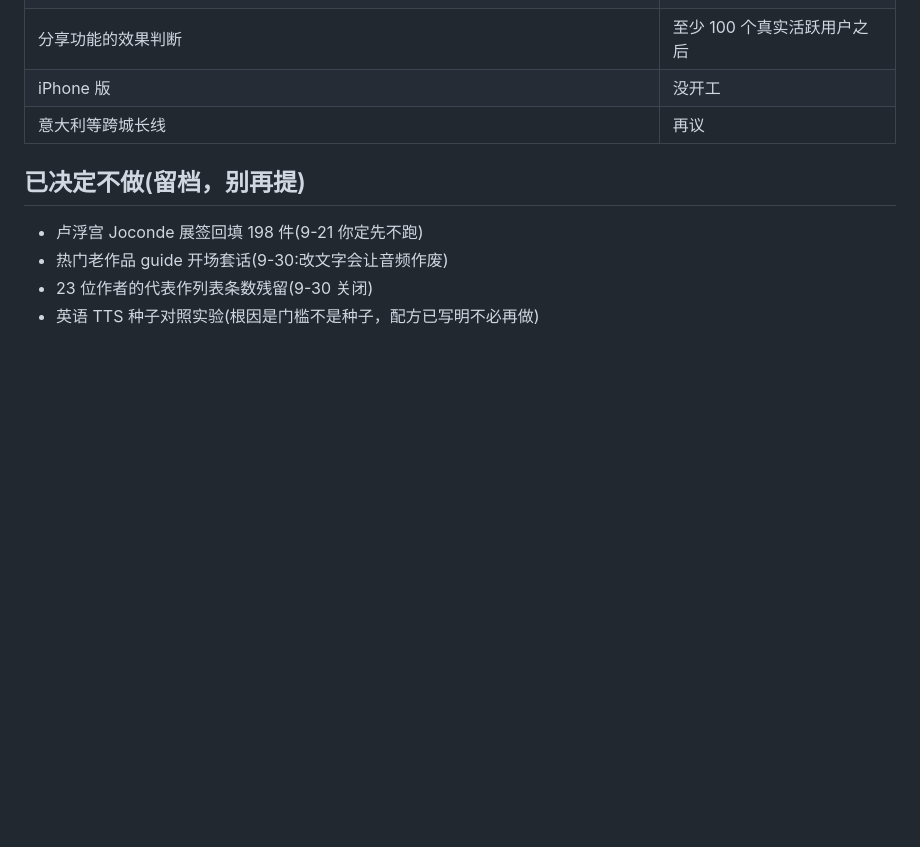
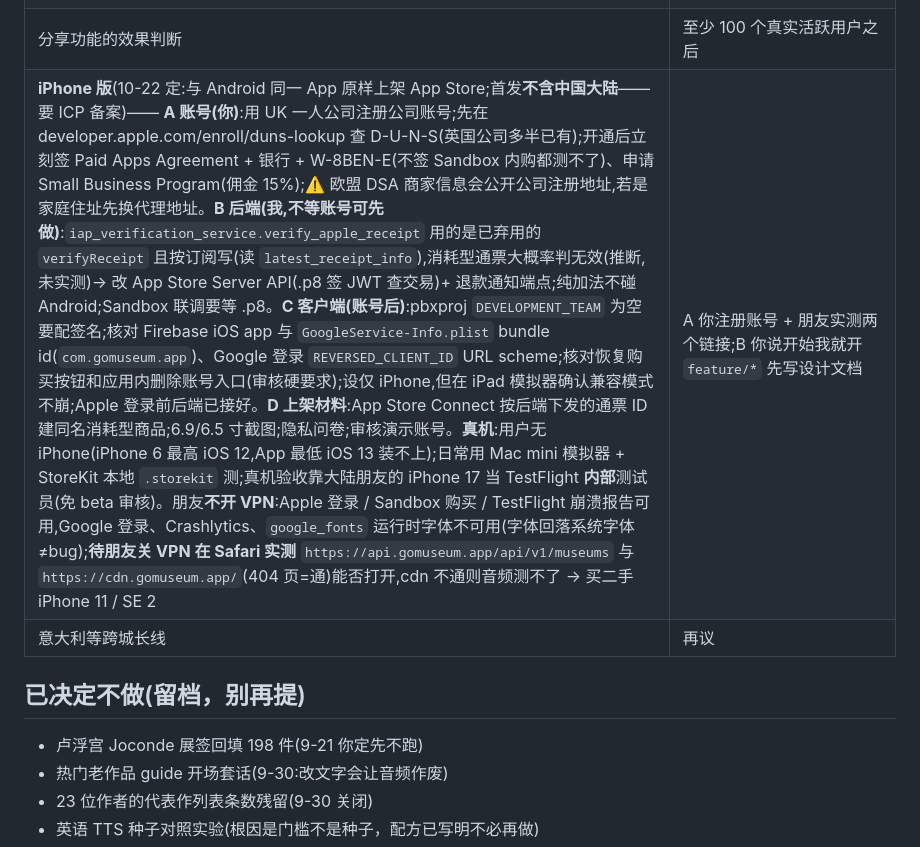
Before and after one commit to appcraft008-dev/GoMuseum, a Markdown page: docs/ops/backlog.md, the part around the change. Rendered like a GitHub page; blank space fills up the shorter version.

Commit message:
docs(ops): 台账记 iPhone 版上架计划(账号/后端校验/客户端/真机)
Co-Authored-By: Claude Opus 5.5 <noreply@anthropic.com>
Claude-Session: https://claude.ai/code/session_01AbPDrLj6a7tNaA4BhPDxQ3

```diff
--- a/docs/ops/backlog.md
+++ b/docs/ops/backlog.md
@@ -99,7 +99,7 @@
 | 退款后收回权益的链路 | 只有第一笔真实退款才能验证 |
 | nginx 限流阈值 | 观察项:有真实流量后看 error.log 的 excess 值 |
 | 分享功能的效果判断 | 至少 100 个真实活跃用户之后 |
-| iPhone 版 | 没开工 |
+| **iPhone 版**(10-22 定:与 Android 同一 App 原样上架 App Store;首发**不含中国大陆**——要 ICP 备案)—— **A 账号(你)**:用 UK 一人公司注册公司账号;先在 developer.apple.com/enroll/duns-lookup 查 D-U-N-S(英国公司多半已有);开通后立刻签 Paid Apps Agreement + 银行 + W-8BEN-E(不签 Sandbox 内购都测不了)、申请 Small Business Program(佣金 15%);⚠️ 欧盟 DSA 商家信息会公开公司注册地址,若是家庭住址先换代理地址。**B 后端(我,不等账号可先做)**:`iap_verification_service.verify_apple_receipt` 用的是已弃用的 `verifyReceipt` 且按订阅写(读 `latest_receipt_info`),消耗型通票大概率判无效(推断,未实测)→ 改 App Store Server API(.p8 签 JWT 查交易)+ 退款通知端点;纯加法不碰 Android;Sandbox 联调要等 .p8。**C 客户端(账号后)**:pbxproj `DEVELOPMENT_TEAM` 为空要配签名;核对 Firebase iOS app 与 `GoogleService-Info.plist` bundle id(`com.gomuseum.app`)、Google 登录 `REVERSED_CLIENT_ID` URL scheme;核对恢复购买按钮和应用内删除账号入口(审核硬要求);设仅 iPhone,但在 iPad 模拟器确认兼容模式不崩;Apple 登录前后端已接好。**D 上架材料**:App Store Connect 按后端下发的通票 ID 建同名消耗型商品;6.9/6.5 寸截图;隐私问卷;审核演示账号。**真机**:用户无 iPhone(iPhone 6 最高 iOS 12,App 最低 iOS 13 装不上);日常用 Mac mini 模拟器 + StoreKit 本地 `.storekit` 测;真机验收靠大陆朋友的 iPhone 17 当 TestFlight **内部**测试员(免 beta 审核)。朋友**不开 VPN**:Apple 登录 / Sandbox 购买 / TestFlight 崩溃报告可用,Google 登录、Crashlytics、`google_fonts` 运行时字体不可用(字体回落系统字体≠bug);**待朋友关 VPN 在 Safari 实测** `https://api.gomuseum.app/api/v1/museums` 与 `https://cdn.gomuseum.app/`(404 页=通)能否打开,cdn 不通则音频测不了 → 买二手 iPhone 11 / SE 2 | A 你注册账号 + 朋友实测两个链接;B 你说开始我就开 `feature/*` 先写设计文档 |
 | 意大利等跨城长线 | 再议 |
 
 ## 已决定不做(留档，别再提)
```
